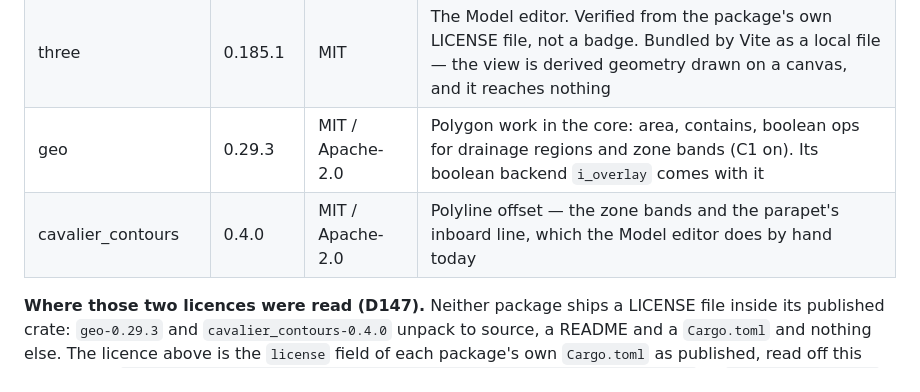
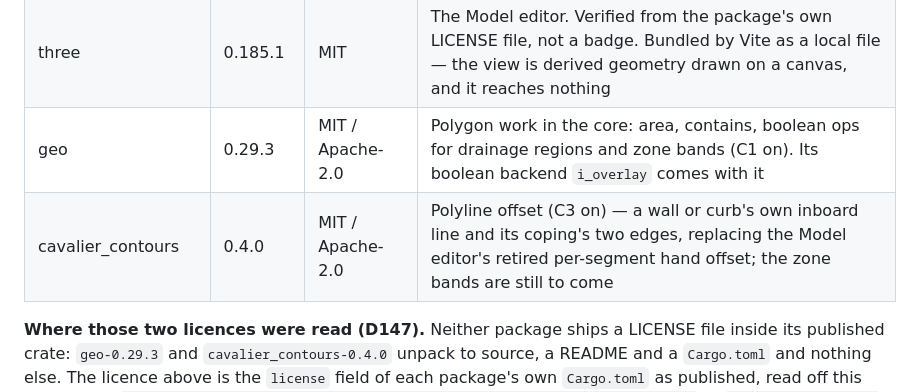
Before and after one commit to Bitumenmachina/roofnerd, a Markdown page: DEPENDENCIES.md, the part around the change. Drawn GitHub-style.

Commit message:
DEPENDENCIES.md: cavalier_contours is used now, not still waiting on the Model editor
Co-Authored-By: Claude Fable 5.1 <noreply@anthropic.com>
Claude-Session: https://claude.ai/code/session_01VNNgm4NYUggcABmSGm6k6p

```diff
--- a/DEPENDENCIES.md
+++ b/DEPENDENCIES.md
@@ -16,7 +16,7 @@ ISC. Nothing copyleft in the shipped application.
 | pdfjs-dist | 6.3.289 | Apache-2.0 | Painting a PDF page onto the trace surface. Worker bundled as a local file; nothing is fetched |
 | three | 0.185.1 | MIT | The Model editor. Verified from the package's own LICENSE file, not a badge. Bundled by Vite as a local file — the view is derived geometry drawn on a canvas, and it reaches nothing |
 | geo | 0.29.3 | MIT / Apache-2.0 | Polygon work in the core: area, contains, boolean ops for drainage regions and zone bands (C1 on). Its boolean backend `i_overlay` comes with it |
-| cavalier_contours | 0.4.0 | MIT / Apache-2.0 | Polyline offset — the zone bands and the parapet's inboard line, which the Model editor does by hand today |
+| cavalier_contours | 0.4.0 | MIT / Apache-2.0 | Polyline offset (C3 on) — a wall or curb's own inboard line and its coping's two edges, replacing the Model editor's retired per-segment hand offset; the zone bands are still to come |
 
 **Where those two licences were read (D147).** Neither package ships a LICENSE file inside its
 published crate: `geo-0.29.3` and `cavalier_contours-0.4.0` unpack to source, a README and a
```
